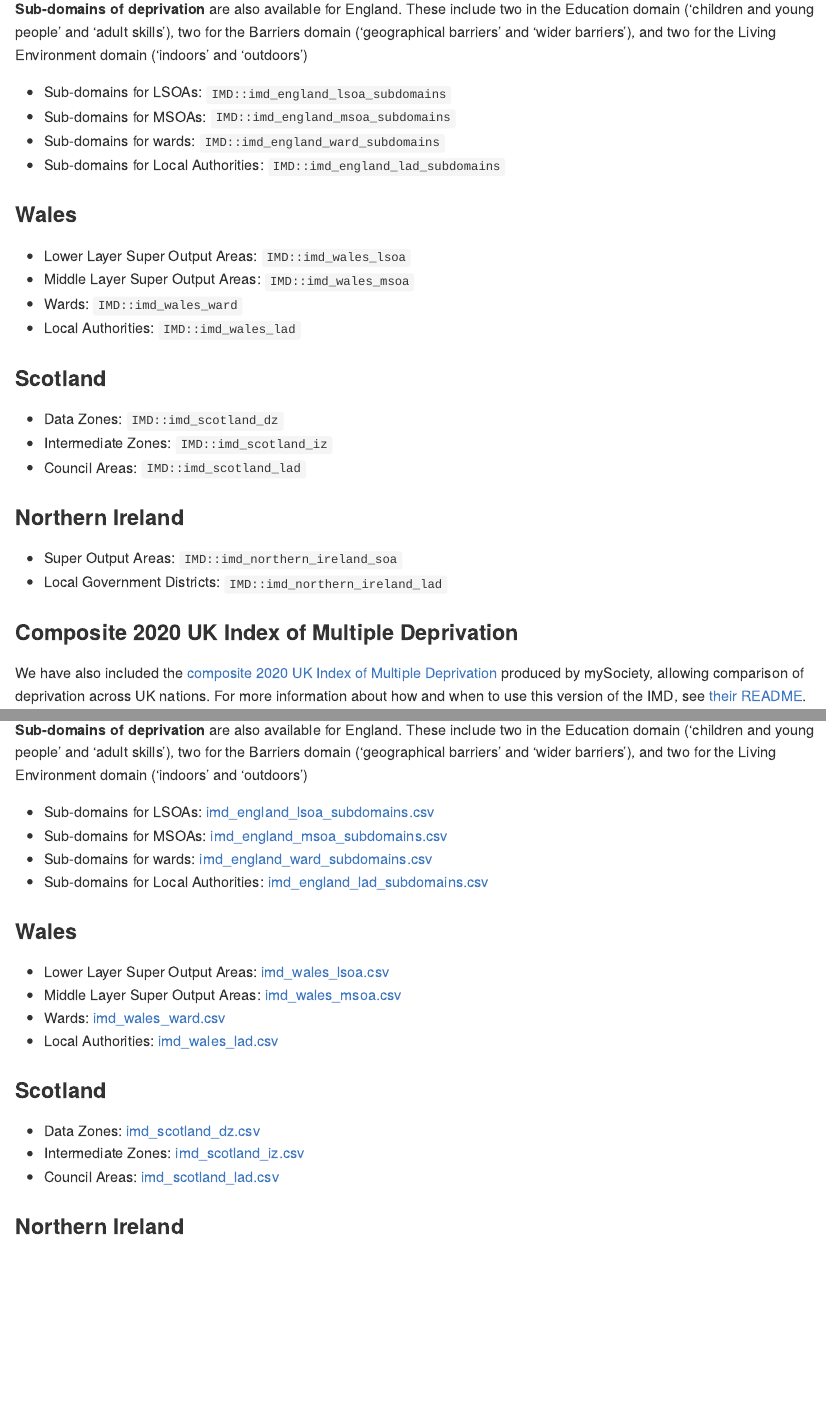
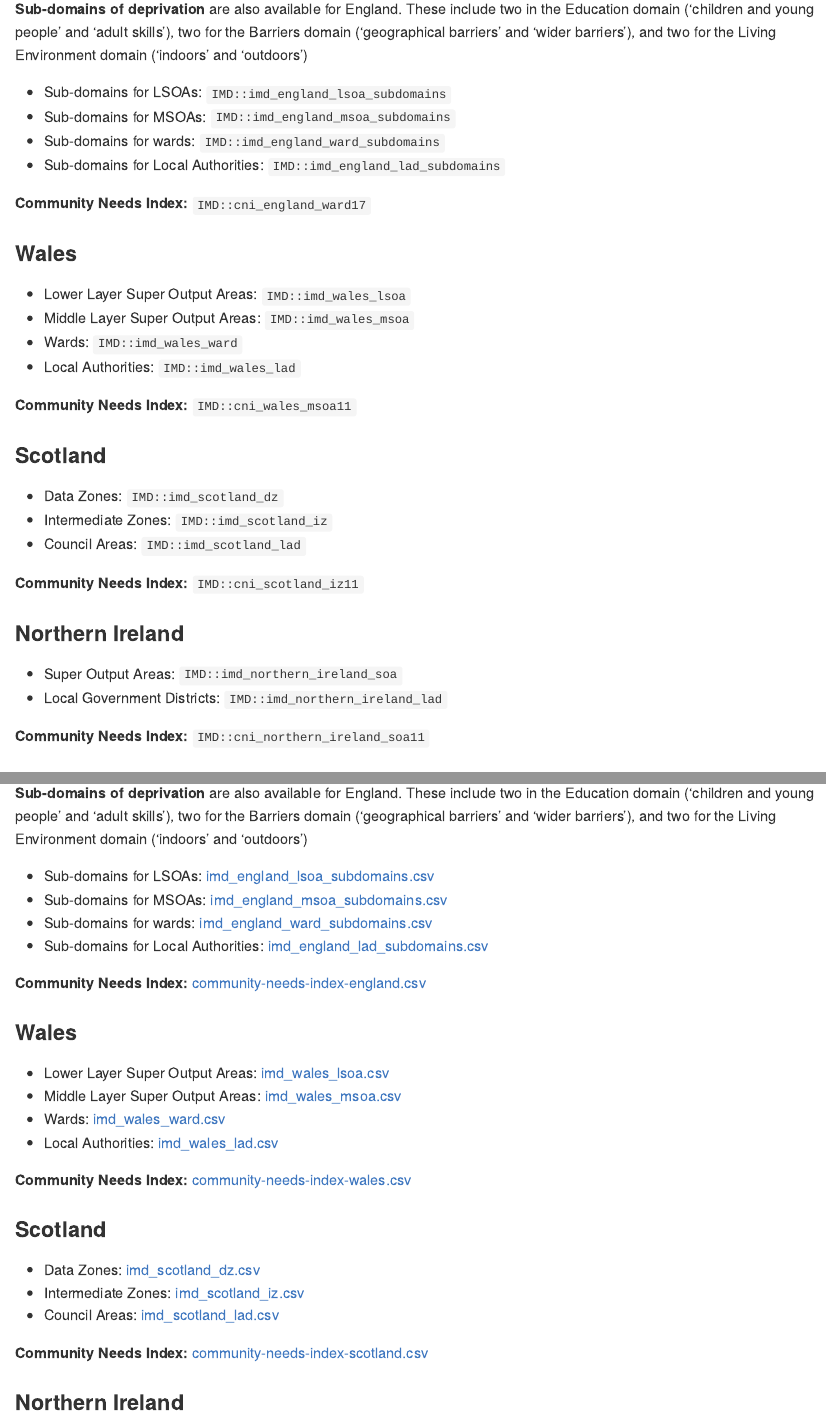
Before and after one commit to humaniverse/IMD, an R Markdown document (README.Rmd): the page in a window 1100 px wide, from 900 px down, and a second part further down, joined at a grey line. The pictures show the output file README.md that the author committed with the source, drawn offline in the style of GitHub; badge pictures from the web are left out.

Commit message:
Added CNI URLs

```diff
--- a/README.Rmd
+++ b/README.Rmd
@@ -59,6 +59,8 @@ The `IMD` package provides several datasets for the IMD in each UK nation:
 - Sub-domains for wards: `IMD::imd_england_ward_subdomains`
 - Sub-domains for Local Authorities: `IMD::imd_england_lad_subdomains`
 
+**Community Needs Index:** `IMD::cni_england_ward17`
+
 ### Wales
 
 - Lower Layer Super Output Areas: `IMD::imd_wales_lsoa`
@@ -66,16 +68,22 @@ The `IMD` package provides several datasets for the IMD in each UK nation:
 - Wards: `IMD::imd_wales_ward`
 - Local Authorities: `IMD::imd_wales_lad`
 
+**Community Needs Index:** `IMD::cni_wales_msoa11`
+
 ### Scotland
 
 - Data Zones: `IMD::imd_scotland_dz`
 - Intermediate Zones: `IMD::imd_scotland_iz`
 - Council Areas: `IMD::imd_scotland_lad`
 
+**Community Needs Index:** `IMD::cni_scotland_iz11`
+
 ### Northern Ireland
 
 - Super Output Areas: `IMD::imd_northern_ireland_soa`
 - Local Government Districts: `IMD::imd_northern_ireland_lad`
+
+**Community Needs Index:** `IMD::cni_northern_ireland_soa11`
 
 ### Composite 2020 UK Index of Multiple Deprivation
 We have also included the [composite 2020 UK Index of Multiple Deprivation](https://github.com/mysociety/composite_uk_imd) produced by mySociety, allowing comparison of deprivation across UK nations. For more information about how and when to use this version of the IMD, see [their README](https://github.com/mysociety/composite_uk_imd/blob/master/readme.md).
@@ -117,6 +125,8 @@ We've provided `.csv` files for each geographical area in each nation:
 - Sub-domains for wards: [imd_england_ward_subdomains.csv](https://github.com/humaniverse/IMD/raw/master/data-raw/imd_england_ward_subdomains.csv)
 - Sub-domains for Local Authorities: [imd_england_lad_subdomains.csv](https://github.com/humaniverse/IMD/raw/master/data-raw/imd_england_lad_subdomains.csv)
 
+**Community Needs Index:** [community-needs-index-england.csv](https://github.com/humaniverse/IMD/raw/master/data-raw/community-needs-index-england.csv)
+
 ### Wales
 
 - Lower Layer Super Output Areas: [imd_wales_lsoa.csv](https://github.com/humaniverse/IMD/raw/master/data-raw/imd_wales_lsoa.csv)
@@ -124,9 +134,12 @@ We've provided `.csv` files for each geographical area in each nation:
 - Wards: [imd_wales_ward.csv](https://github.com/humaniverse/IMD/raw/master/data-raw/imd_wales_ward.csv)
 - Local Authorities: [imd_wales_lad.csv](https://github.com/humaniverse/IMD/raw/master/data-raw/imd_wales_lad.csv)
 
+**Community Needs Index:** [community-needs-index-wales.csv](https://github.com/humaniverse/IMD/raw/master/data-raw/community-needs-index-wales.csv)
+
 ### Scotland
 
 - Data Zones: [imd_scotland_dz.csv](https://github.com/humaniverse/IMD/raw/master/data-raw/imd_scotland_dz.csv)
 - Intermediate Zones: [imd_scotland_iz.csv](https://github.com/humaniverse/IMD/raw/master/data-raw/imd_scotland_iz.csv)
 - Council Areas: [imd_scotland_lad.csv](https://github.com/humaniverse/IMD/raw/master/data-raw/imd_scotland_lad.csv)
 
+**Community Needs Index:** [community-needs-index-scotland.csv](https://github.com/humaniverse/IMD/raw/master/data-raw/community-needs-index-scotland.csv)
```
Also changed, not shown: README.md, README.Rmd (3 more changed lines).
